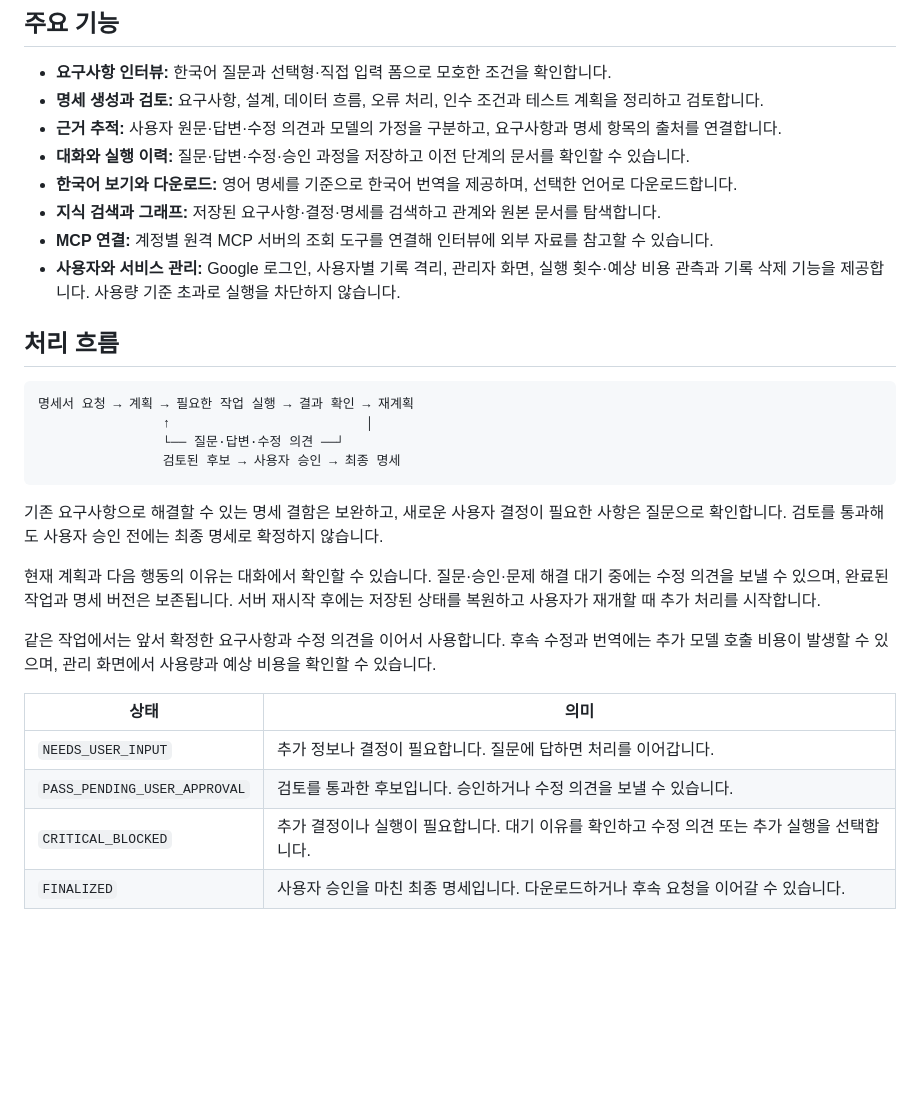
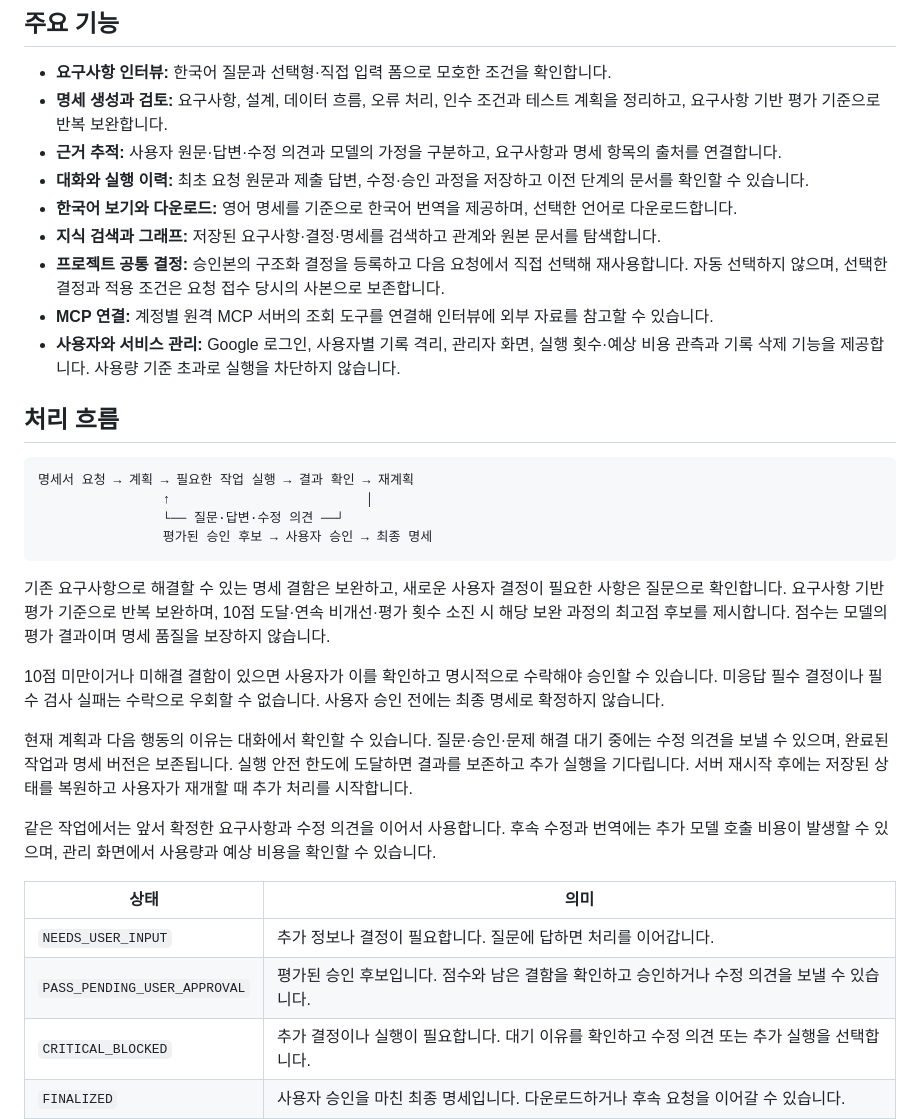
Before and after one commit to znzlspt17/MAGI, a Markdown page: README.md, the part around the change. Rendered like a GitHub page; blank space fills up the shorter version.

Commit message:
chore: README와 사용자 가이드를 현재 명세 평가·승인 흐름에 맞게 갱신
- 반복 평가와 최고점 후보 제시, 남은 결함 수락 및 승인 조건 설명
- 프로젝트 공통 결정 재사용과 요청·답변 실행 이력 안내 보강
- 실행 안전 한도와 추가 실행, 사용량·비용 정책 설명 정정

````diff
--- a/README.md
+++ b/README.md
@@ -7,11 +7,12 @@
 ## 주요 기능
 
 - **요구사항 인터뷰:** 한국어 질문과 선택형·직접 입력 폼으로 모호한 조건을 확인합니다.
-- **명세 생성과 검토:** 요구사항, 설계, 데이터 흐름, 오류 처리, 인수 조건과 테스트 계획을 정리하고 검토합니다.
+- **명세 생성과 검토:** 요구사항, 설계, 데이터 흐름, 오류 처리, 인수 조건과 테스트 계획을 정리하고, 요구사항 기반 평가 기준으로 반복 보완합니다.
 - **근거 추적:** 사용자 원문·답변·수정 의견과 모델의 가정을 구분하고, 요구사항과 명세 항목의 출처를 연결합니다.
-- **대화와 실행 이력:** 질문·답변·수정·승인 과정을 저장하고 이전 단계의 문서를 확인할 수 있습니다.
+- **대화와 실행 이력:** 최초 요청 원문과 제출 답변, 수정·승인 과정을 저장하고 이전 단계의 문서를 확인할 수 있습니다.
 - **한국어 보기와 다운로드:** 영어 명세를 기준으로 한국어 번역을 제공하며, 선택한 언어로 다운로드합니다.
 - **지식 검색과 그래프:** 저장된 요구사항·결정·명세를 검색하고 관계와 원본 문서를 탐색합니다.
+- **프로젝트 공통 결정:** 승인본의 구조화 결정을 등록하고 다음 요청에서 직접 선택해 재사용합니다. 자동 선택하지 않으며, 선택한 결정과 적용 조건은 요청 접수 당시의 사본으로 보존합니다.
 - **MCP 연결:** 계정별 원격 MCP 서버의 조회 도구를 연결해 인터뷰에 외부 자료를 참고할 수 있습니다.
 - **사용자와 서비스 관리:** Google 로그인, 사용자별 기록 격리, 관리자 화면, 실행 횟수·예상 비용 관측과 기록 삭제 기능을 제공합니다. 사용량 기준 초과로 실행을 차단하지 않습니다.
 
@@ -21,19 +22,21 @@
 명세서 요청 → 계획 → 필요한 작업 실행 → 결과 확인 → 재계획
                 ↑                         │
                 └── 질문·답변·수정 의견 ──┘
-                검토된 후보 → 사용자 승인 → 최종 명세
+                평가된 승인 후보 → 사용자 승인 → 최종 명세
 ```
 
-기존 요구사항으로 해결할 수 있는 명세 결함은 보완하고, 새로운 사용자 결정이 필요한 사항은 질문으로 확인합니다. 검토를 통과해도 사용자 승인 전에는 최종 명세로 확정하지 않습니다.
+기존 요구사항으로 해결할 수 있는 명세 결함은 보완하고, 새로운 사용자 결정이 필요한 사항은 질문으로 확인합니다. 요구사항 기반 평가 기준으로 반복 보완하며, 10점 도달·연속 비개선·평가 횟수 소진 시 해당 보완 과정의 최고점 후보를 제시합니다. 점수는 모델의 평가 결과이며 명세 품질을 보장하지 않습니다.
 
-현재 계획과 다음 행동의 이유는 대화에서 확인할 수 있습니다. 질문·승인·문제 해결 대기 중에는 수정 의견을 보낼 수 있으며, 완료된 작업과 명세 버전은 보존됩니다. 서버 재시작 후에는 저장된 상태를 복원하고 사용자가 재개할 때 추가 처리를 시작합니다.
+10점 미만이거나 미해결 결함이 있으면 사용자가 이를 확인하고 명시적으로 수락해야 승인할 수 있습니다. 미응답 필수 결정이나 필수 검사 실패는 수락으로 우회할 수 없습니다. 사용자 승인 전에는 최종 명세로 확정하지 않습니다.
+
+현재 계획과 다음 행동의 이유는 대화에서 확인할 수 있습니다. 질문·승인·문제 해결 대기 중에는 수정 의견을 보낼 수 있으며, 완료된 작업과 명세 버전은 보존됩니다. 실행 안전 한도에 도달하면 결과를 보존하고 추가 실행을 기다립니다. 서버 재시작 후에는 저장된 상태를 복원하고 사용자가 재개할 때 추가 처리를 시작합니다.
 
 같은 작업에서는 앞서 확정한 요구사항과 수정 의견을 이어서 사용합니다. 후속 수정과 번역에는 추가 모델 호출 비용이 발생할 수 있으며, 관리 화면에서 사용량과 예상 비용을 확인할 수 있습니다.
 
 | 상태 | 의미 |
 |---|---|
 | `NEEDS_USER_INPUT` | 추가 정보나 결정이 필요합니다. 질문에 답하면 처리를 이어갑니다. |
-| `PASS_PENDING_USER_APPROVAL` | 검토를 통과한 후보입니다. 승인하거나 수정 의견을 보낼 수 있습니다. |
+| `PASS_PENDING_USER_APPROVAL` | 평가된 승인 후보입니다. 점수와 남은 결함을 확인하고 승인하거나 수정 의견을 보낼 수 있습니다. |
 | `CRITICAL_BLOCKED` | 추가 결정이나 실행이 필요합니다. 대기 이유를 확인하고 수정 의견 또는 추가 실행을 선택합니다. |
 | `FINALIZED` | 사용자 승인을 마친 최종 명세입니다. 다운로드하거나 후속 요청을 이어갈 수 있습니다. |
 
````
Also changed, not shown: docs/USER_GUIDE.ko.md (+15 -7 lines).
